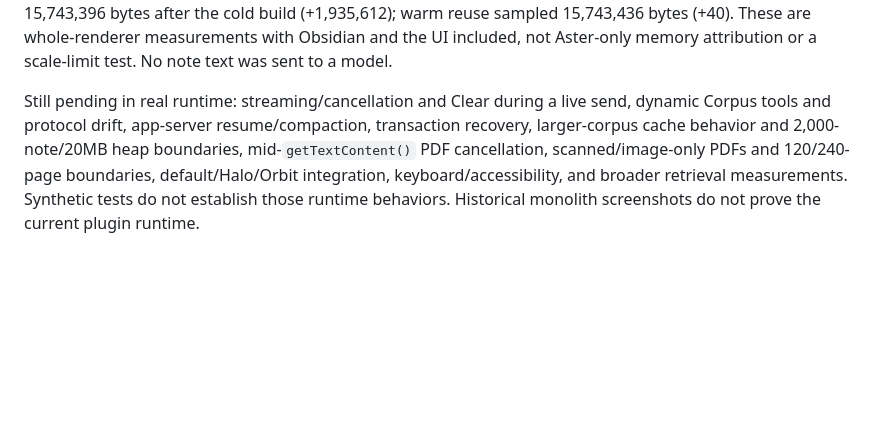
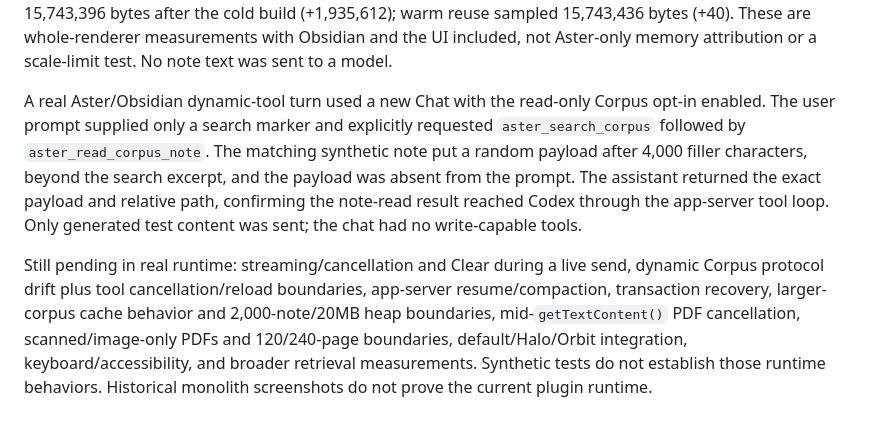
Before and after one commit to linarthurlin/Obsidian-Aster, a Markdown page: docs/TESTING.md, the part around the change. Rendered like a GitHub page; blank space fills up the shorter version.

Commit message:
docs: record Aster read-only tool runtime smoke

```diff
--- a/docs/TESTING.md
+++ b/docs/TESTING.md
@@ -14,4 +14,6 @@ Follow-up PDF runtime checks used the updated Aster build in the same isolated p
 
 Corpus cache runtime smoke used 12 generated notes totaling 929 KB. Cold search built the index; warm search retained 929 KB and reread 0 KB. Creating ten notes while a small index was warm forced a rebuild that included all 12; modifying the only old-marker note caused the stale query to return zero results and the new marker to appear after rebuilding. After forced GC, renderer `JSHeapUsedSize` moved from 13,807,784 to 15,743,396 bytes after the cold build (+1,935,612); warm reuse sampled 15,743,436 bytes (+40). These are whole-renderer measurements with Obsidian and the UI included, not Aster-only memory attribution or a scale-limit test. No note text was sent to a model.
 
-Still pending in real runtime: streaming/cancellation and Clear during a live send, dynamic Corpus tools and protocol drift, app-server resume/compaction, transaction recovery, larger-corpus cache behavior and 2,000-note/20MB heap boundaries, mid-`getTextContent()` PDF cancellation, scanned/image-only PDFs and 120/240-page boundaries, default/Halo/Orbit integration, keyboard/accessibility, and broader retrieval measurements. Synthetic tests do not establish those runtime behaviors. Historical monolith screenshots do not prove the current plugin runtime.
+A real Aster/Obsidian dynamic-tool turn used a new Chat with the read-only Corpus opt-in enabled. The user prompt supplied only a search marker and explicitly requested `aster_search_corpus` followed by `aster_read_corpus_note`. The matching synthetic note put a random payload after 4,000 filler characters, beyond the search excerpt, and the payload was absent from the prompt. The assistant returned the exact payload and relative path, confirming the note-read result reached Codex through the app-server tool loop. Only generated test content was sent; the chat had no write-capable tools.
+
+Still pending in real runtime: streaming/cancellation and Clear during a live send, dynamic Corpus protocol drift plus tool cancellation/reload boundaries, app-server resume/compaction, transaction recovery, larger-corpus cache behavior and 2,000-note/20MB heap boundaries, mid-`getTextContent()` PDF cancellation, scanned/image-only PDFs and 120/240-page boundaries, default/Halo/Orbit integration, keyboard/accessibility, and broader retrieval measurements. Synthetic tests do not establish those runtime behaviors. Historical monolith screenshots do not prove the current plugin runtime.
```
Also changed, not shown: docs/GENERAL-AGENT-IMPLEMENTATION-PLAN.zh-TW.md (+1 -1 lines), docs/ROADMAP.md (+2 -1 lines).
